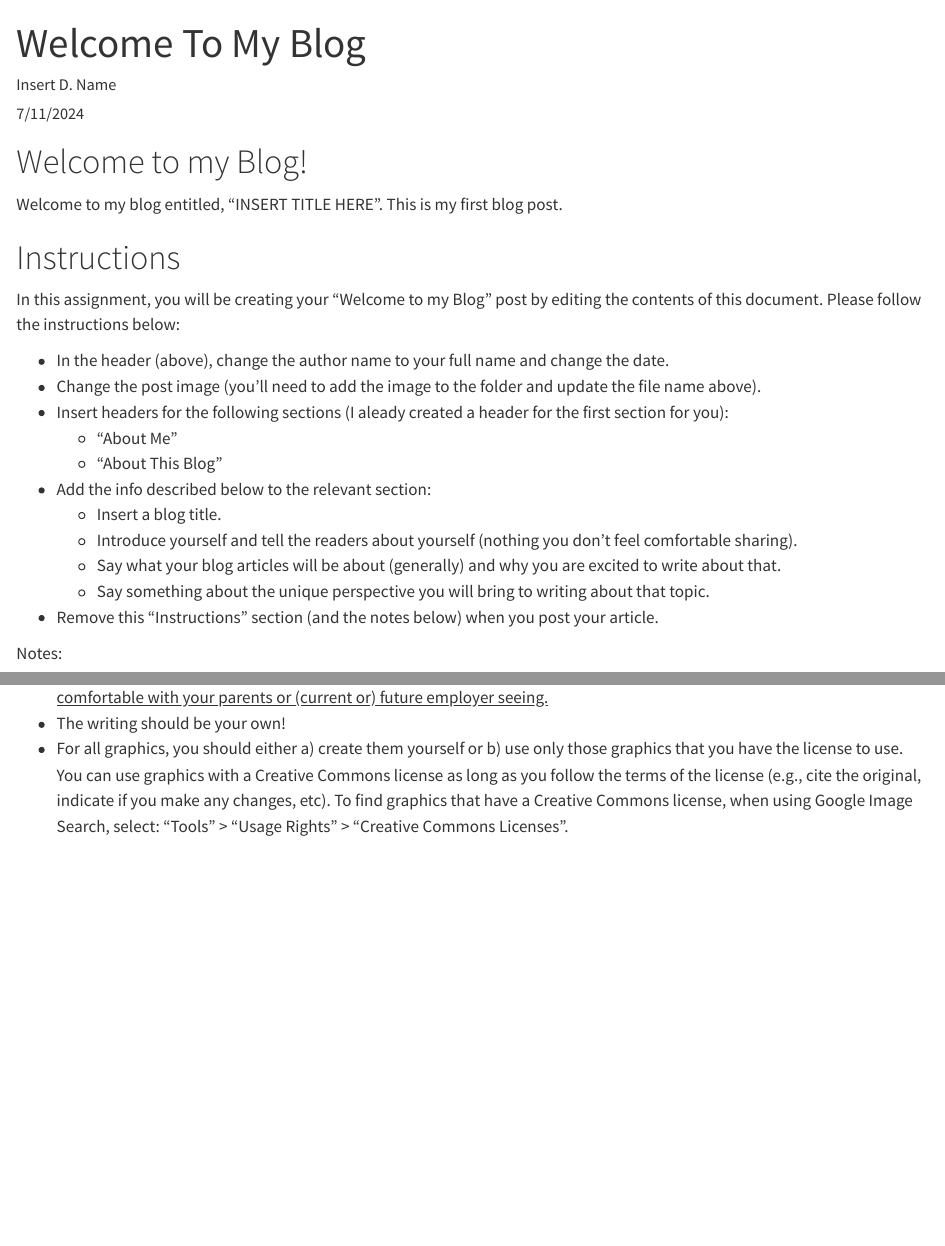
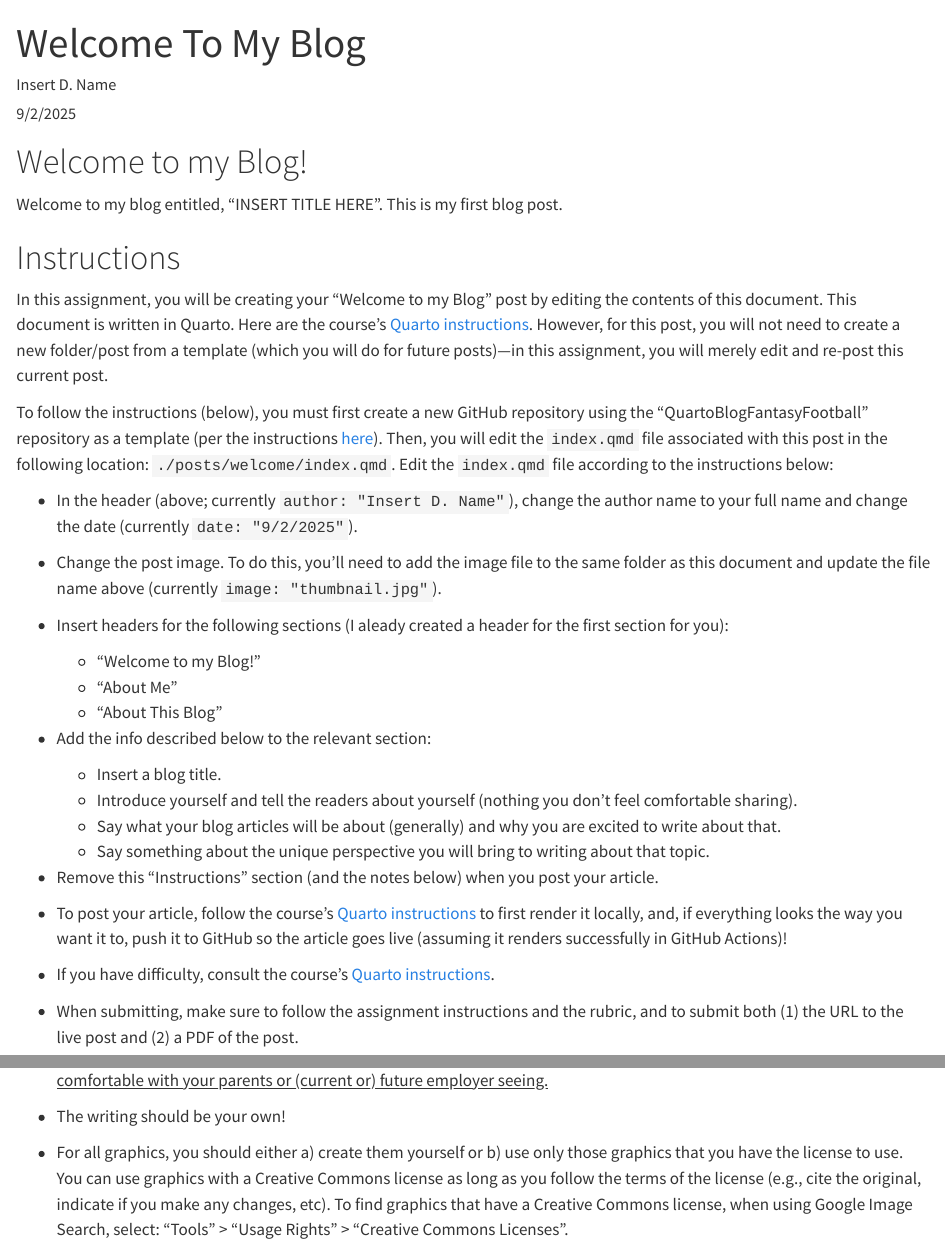
Before and after one commit to isaactpetersen/QuartoBlogFantasyFootball, a Quarto document (posts/welcome/index.qmd): the page in a window 1100 px wide, from its top, and a second part further down, joined at a grey line. Rendered offline with R 4.5, knitr and Pandoc in place of Quarto, with nearby package versions.

Commit message:
20250730 - article instructions

```diff
--- a/posts/welcome/index.qmd
+++ b/posts/welcome/index.qmd
@@ -1,7 +1,7 @@
 ---
 title: "Welcome To My Blog"
 author: "Insert D. Name"
-date: "7/11/2024"
+date: "9/2/2025"
 categories: [welcome, news]
 image: "thumbnail.jpg"
 ---
@@ -14,11 +14,19 @@ This is my first blog post.
 # Instructions {#sec-instructions}
 
 In this assignment, you will be creating your "Welcome to my Blog" post by editing the contents of this document.
-Please follow the instructions below:
+This document is written in Quarto.
+Here are the course's [Quarto instructions](https://isaactpetersen.github.io/QuartoBlogFantasyFootball/posts/quarto-instructions/).
+However, for this post, you will not need to create a new folder/post from a template (which you will do for future posts)—in this assignment, you will merely edit and re-post this current post.
 
-- In the header (above), change the author name to your full name and change the date.
-- Change the post image (you'll need to add the image to the folder and update the file name above).
+To follow the instructions (below), you must first create a new GitHub repository using the "QuartoBlogFantasyFootball" repository as a template (per the instructions [here](https://isaactpetersen.github.io/Fantasy-Football-Analytics-Textbook/getting-started.html#sec-initialSetup)).
+Then, you will edit the `index.qmd` file associated with this post in the following location: `./posts/welcome/index.qmd`.
+Edit the `index.qmd` file according to the instructions below:
+
+- In the header (above; currently `author: "Insert D. Name"`), change the author name to your full name and change the date (currently `date: "9/2/2025"`).
+- Change the post image.
+To do this, you'll need to add the image file to the same folder as this document and update the file name above (currently `image: "thumbnail.jpg"`).
 - Insert headers for the following sections (I aleady created a header for the first section for you):
+    - "Welcome to my Blog!"
     - "About Me"
     - "About This Blog"
 - Add the info described below to the relevant section:
@@ -27,8 +35,9 @@ Please follow the instructions below:
     - Say what your blog articles will be about (generally) and why you are excited to write about that.
     - Say something about the unique perspective you will bring to writing about that topic.
 - Remove this "Instructions" section (and the notes below) when you post your article.
-
-Notes:
+- To post your article, follow the course's [Quarto instructions](https://isaactpetersen.github.io/QuartoBlogFantasyFootball/posts/quarto-instructions/) to first render it locally, and, if everything looks the way you want it to, push it to GitHub so the article goes live (assuming it renders successfully in GitHub Actions)!
+- If you have difficulty, consult the course's [Quarto instructions](https://isaactpetersen.github.io/QuartoBlogFantasyFootball/posts/quarto-instructions/).
+- When submitting, make sure to follow the assignment instructions and the rubric, and to submit both (1) the URL to the live post and (2) a PDF of the post.
 
 - This is a **public** blog.
 The whole world can see it.
```
